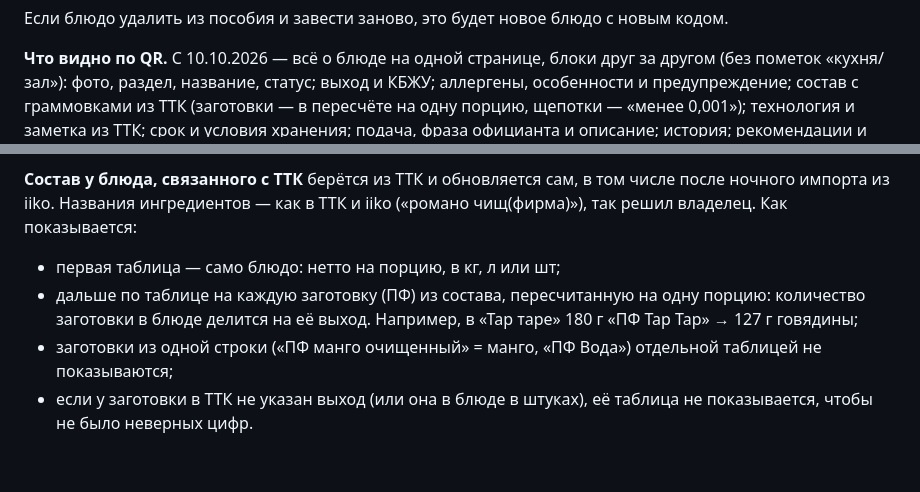
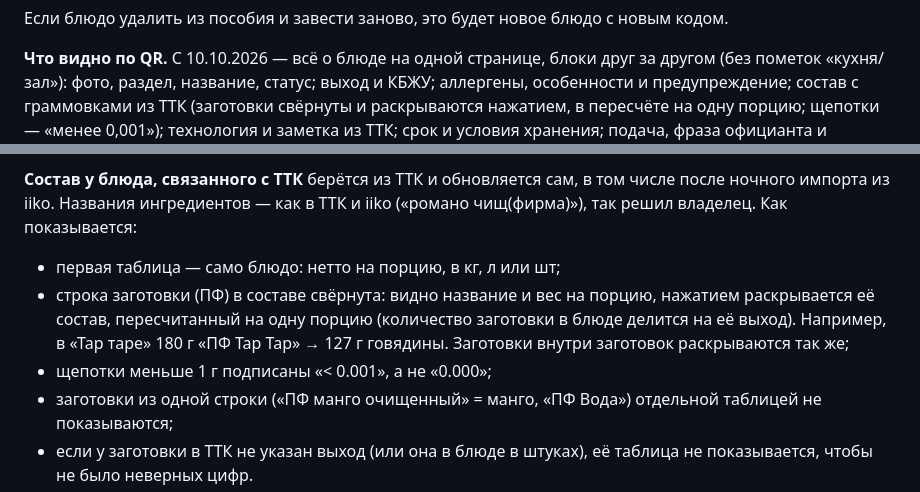
Before and after one commit to alisherphoto10-png/kitchen-guide, a Markdown page: print-agent/docs/kak-ustroen-kitchendesk.md, 2 parts joined by grey strips. GitHub-like rendering; blank space fills up the shorter version.

Commit message:
Справочник 6в, 6е: заготовки в составе сворачиваются
Co-Authored-By: Claude Opus 5.5 <noreply@anthropic.com>

```diff
--- a/print-agent/docs/kak-ustroen-kitchendesk.md
+++ b/print-agent/docs/kak-ustroen-kitchendesk.md
@@ -859,7 +859,8 @@ _Сверено с системой: 10.10.2026 (страница по QR пок
 **Что видно по QR.** С 10.10.2026 — всё о блюде на одной странице, блоки
 друг за другом (без пометок «кухня/зал»): фото, раздел, название, статус;
 выход и КБЖУ; аллергены, особенности и предупреждение; состав с граммовками
-из ТТК (заготовки — в пересчёте на одну порцию, щепотки — «менее 0,001»);
+из ТТК (заготовки свёрнуты и раскрываются нажатием, в пересчёте на одну
+порцию; щепотки — «менее 0,001»);
 технология и заметка из ТТК; срок и условия хранения; подача, фраза
 официанта и описание; история; рекомендации и FAQ. Пустой блок не
 показывается — например, технология заполнена в ТТК пока у немногих блюд.
@@ -953,9 +954,11 @@ _Сверено с системой: 10.10.2026._
 числе после ночного импорта из iiko. Названия ингредиентов — как в ТТК и iiko
 («романо чищ(фирма)»), так решил владелец. Как показывается:
 - первая таблица — само блюдо: нетто на порцию, в кг, л или шт;
-- дальше по таблице на каждую заготовку (ПФ) из состава, пересчитанную на
-  одну порцию: количество заготовки в блюде делится на её выход. Например,
-  в «Тар таре» 180 г «ПФ Тар Тар» → 127 г говядины;
+- строка заготовки (ПФ) в составе свёрнута: видно название и вес на порцию,
+  нажатием раскрывается её состав, пересчитанный на одну порцию (количество
+  заготовки в блюде делится на её выход). Например, в «Тар таре» 180 г «ПФ
+  Тар Тар» → 127 г говядины. Заготовки внутри заготовок раскрываются так же;
+- щепотки меньше 1 г подписаны «< 0.001», а не «0.000»;
 - заготовки из одной строки («ПФ манго очищенный» = манго, «ПФ Вода»)
   отдельной таблицей не показываются;
 - если у заготовки в ТТК не указан выход (или она в блюде в штуках), её
```
